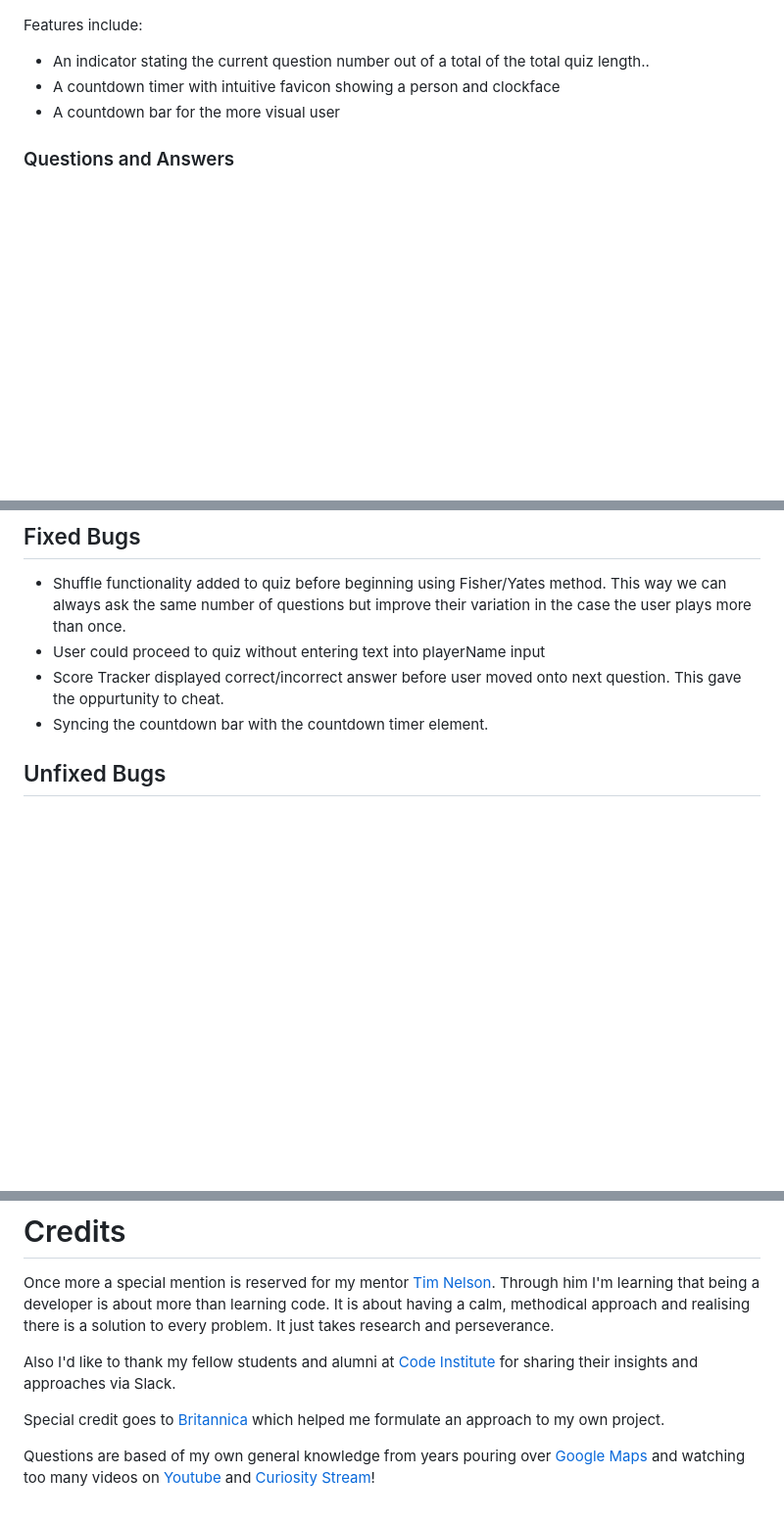
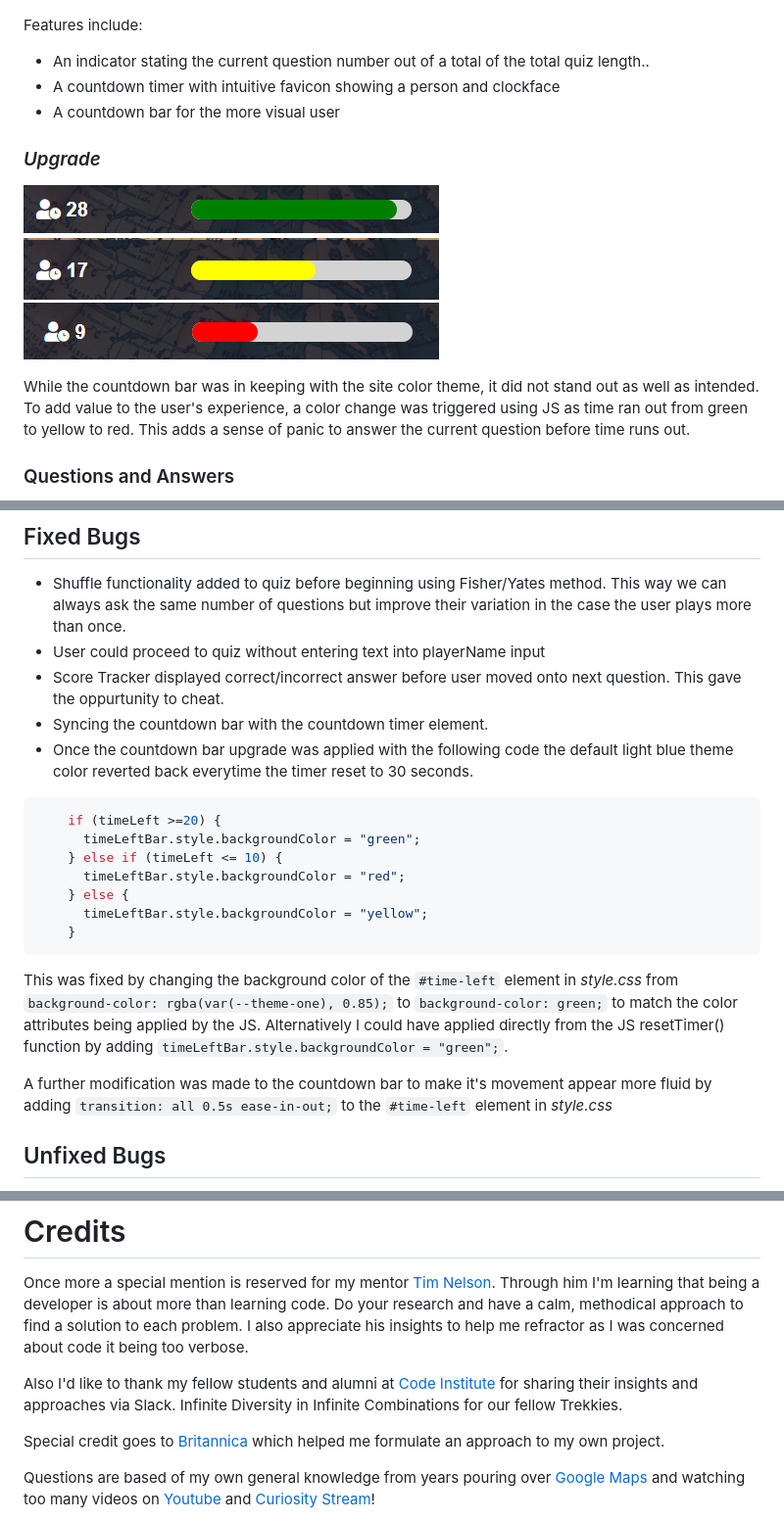
Before and after one commit to StevenWeir038/Scientia-Geographia-Quiz, a Markdown page: README.md, 3 parts joined by grey strips. Shown: that part at 98% size. GitHub-like rendering; pictures changed too: docs/readme/quiz-info-bar-upgrade.png (added); blank space fills up the shorter version.

Commit message:
Upgrade and document #time-left element behaviours

````diff
--- a/README.md
+++ b/README.md
@@ -157,6 +157,13 @@ Features include:
 - A countdown timer with intuitive favicon showing a person and clockface
 - A countdown bar for the more visual user
 
+### *Upgrade*
+![Quiz Info Bar](docs/readme/quiz-info-bar-upgrade.png "Quiz Info Bar Upgrade")
+
+While the countdown bar was in keeping with the site color theme, it did not stand out as well as intended.
+To add value to the user's experience, a color change was triggered using JS as time ran out from green to yellow to red.
+This adds a sense of panic to answer the current question before time runs out.
+
 ### Questions and Answers
 ![Question Answer Next](docs/readme/question-answer-next.png "Question Answer Next")
 
@@ -195,6 +202,20 @@ improve their variation in the case the user plays more than once.
 - User could proceed to quiz without entering text into playerName input
 - Score Tracker displayed correct/incorrect answer before user moved onto next question.  This gave the oppurtunity to cheat.
 - Syncing the countdown bar with the countdown timer element.
+- Once the countdown bar upgrade was applied with the following code the default light blue theme color reverted back everytime the timer reset to 30 seconds.
+
+``` JS
+    if (timeLeft >=20) {
+      timeLeftBar.style.backgroundColor = "green";
+    } else if (timeLeft <= 10) {
+      timeLeftBar.style.backgroundColor = "red";
+    } else {
+      timeLeftBar.style.backgroundColor = "yellow";
+    }
+```
+This was fixed by changing the background color of the `#time-left` element in *style.css* from `background-color: rgba(var(--theme-one), 0.85);` to  `background-color: green;` to match the color attributes being applied by the JS. Alternatively I could have applied directly from the JS resetTimer() function by adding `timeLeftBar.style.backgroundColor = "green";`.
+
+A further modification was made to the countdown bar to make it's movement appear more fluid by adding `transition: all 0.5s ease-in-out;` to the `#time-left` element in *style.css*
 
 ## Unfixed Bugs
 If the user doesn't select an answer withing 30 seconds the score tracker for the current question should default to a gray color.
@@ -251,9 +272,10 @@ Alternatively if using gitpod you can click [here](https://gitpod.io/#https://gi
 
 # Credits
 Once more a special mention is reserved for my mentor [Tim Nelson](https://github.com/TravelTimN).  Through him I'm learning that being a developer is about more than
-learning code.  It is about having a calm, methodical approach and realising there is a solution to every problem.  It just takes research and perseverance.
+learning code.  Do your research and have a calm, methodical approach to find a solution to each problem.
+I also appreciate his insights to help me refractor as I was concerned about code it being too verbose.
 
-Also I'd like to thank my fellow students and alumni at [Code Institute](https://codeinstitute.net/) for sharing their insights and approaches via Slack.
+Also I'd like to thank my fellow students and alumni at [Code Institute](https://codeinstitute.net/) for sharing their insights and approaches via Slack.  Infinite Diversity in Infinite Combinations for our fellow Trekkies.
 
 Special credit goes to [Britannica](https://www.britannica.com/quiz/50-capital-cities-at-random-quiz) which helped me formulate an approach to my own project.
 
````
Also changed, not shown: 2 other files.
